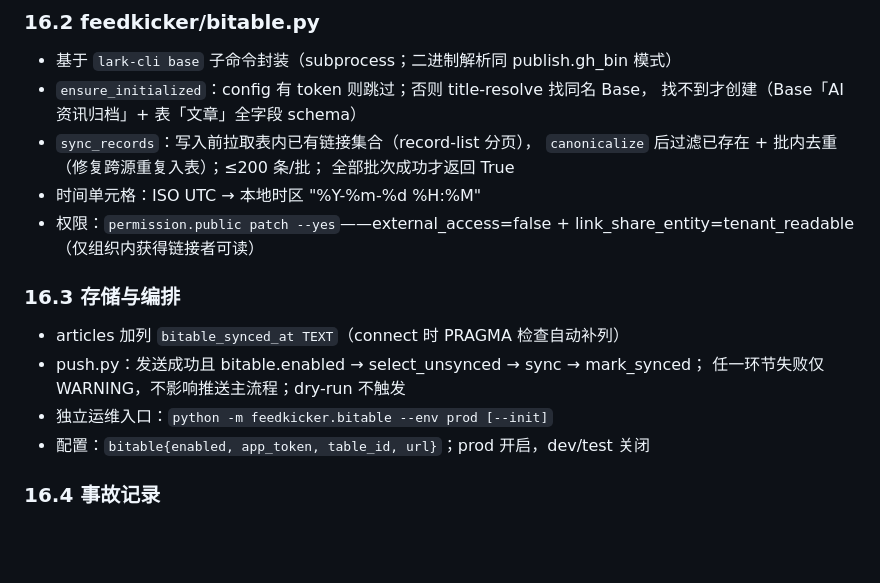
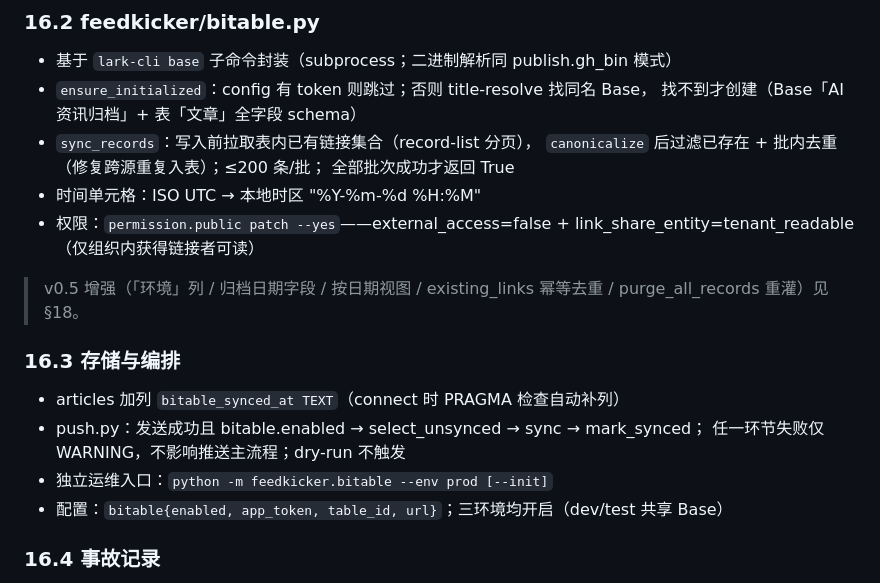
Before and after one commit to LinyunXIA/topic_collection, a Markdown page: docs/DESIGN.md, the part around the change. Rendered like a GitHub page; blank space fills up the shorter version.

Commit message:
docs(design): §16/§17 结构整理收尾
- §16.2 补充 v0.5 增强项交叉引用（→§18）
- §16.3 配置说明更新为三环境启用（dev/test 共享 Base）
- §16/§17 废弃标注与终态指向已在 v0.5 完成，本次为收尾补全
Closes #104

```diff
--- a/docs/DESIGN.md
+++ b/docs/DESIGN.md
@@ -458,13 +458,16 @@ DDL 新增 `meta(key,value)` 表（CREATE IF NOT EXISTS，对存量库透明）
 - 权限：`permission.public patch --yes`——external_access=false +
   link_share_entity=tenant_readable（仅组织内获得链接者可读）
 
+> v0.5 增强（「环境」列 / 归档日期字段 / 按日期视图 / existing_links 幂等去重 /
+> purge_all_records 重灌）见 §18。
+
 ### 16.3 存储与编排
 
 - articles 加列 `bitable_synced_at TEXT`（connect 时 PRAGMA 检查自动补列）
 - push.py：发送成功且 bitable.enabled → select_unsynced → sync → mark_synced；
   任一环节失败仅 WARNING，不影响推送主流程；dry-run 不触发
 - 独立运维入口：`python -m feedkicker.bitable --env prod [--init]`
-- 配置：`bitable{enabled, app_token, table_id, url}`；prod 开启，dev/test 关闭
+- 配置：`bitable{enabled, app_token, table_id, url}`；三环境均开启（dev/test 共享 Base）
 
 ### 16.4 事故记录
 
```
